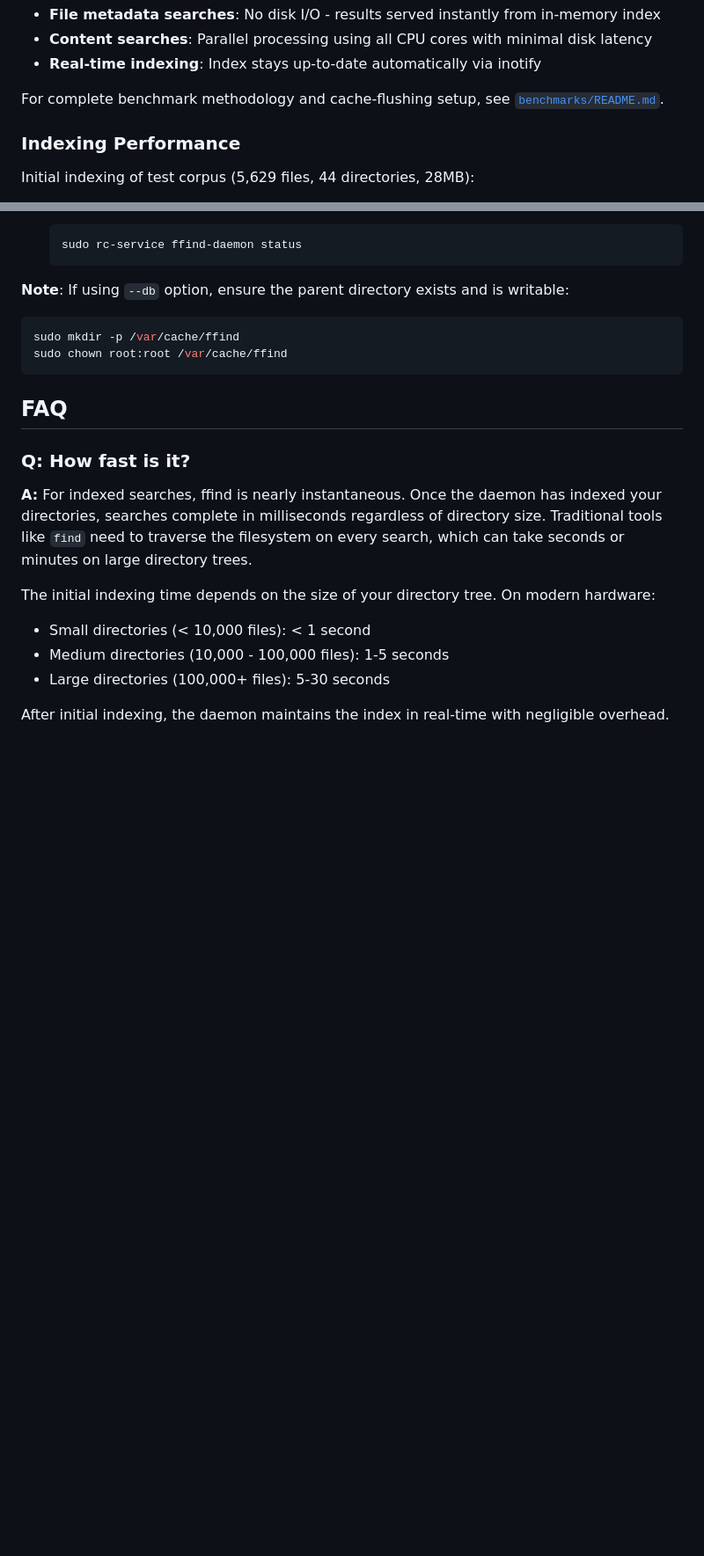
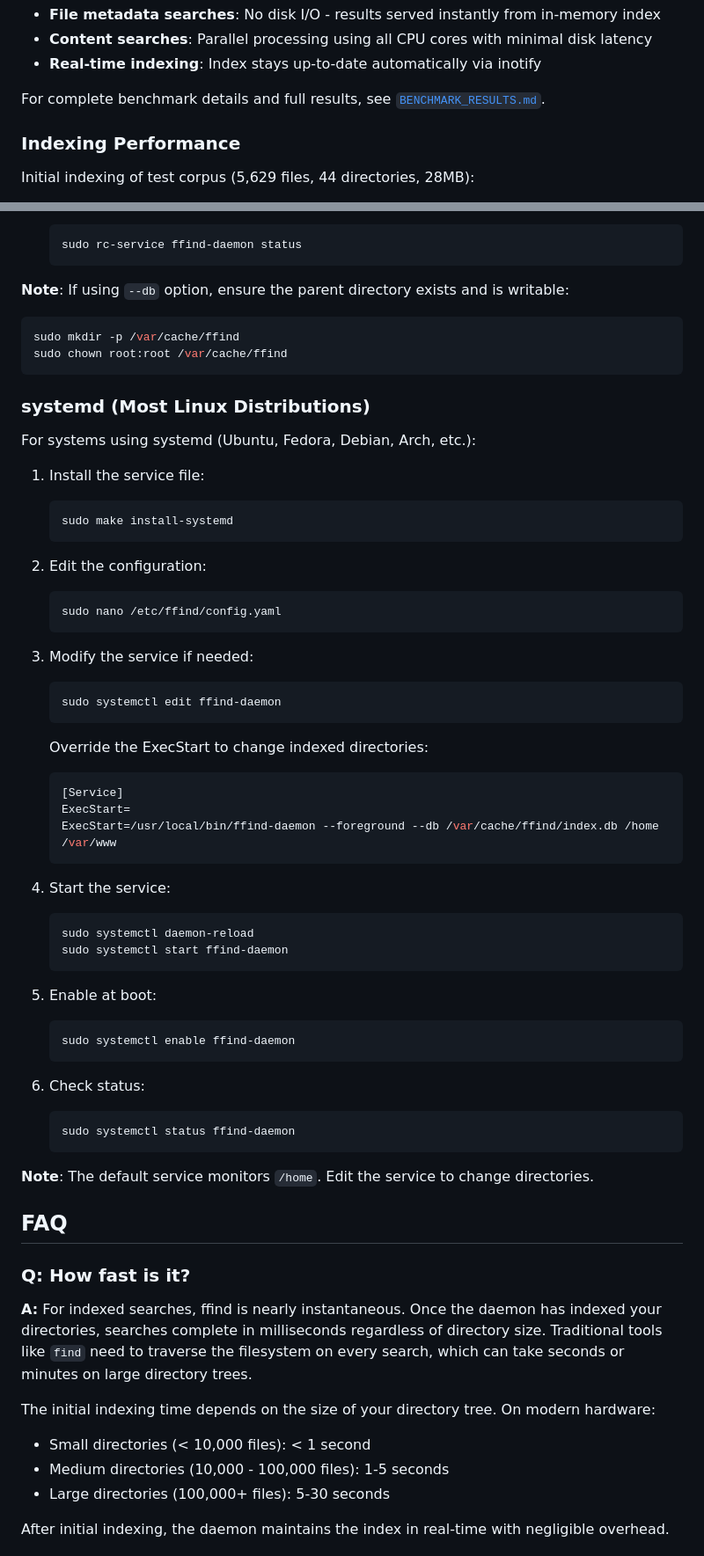
Before and after one commit to EdgeOfAssembly/ffind, a Markdown page: README.md, 2 parts joined by grey strips. Shown at 88% size. GitHub-like rendering; blank space fills up the shorter version.

````diff
--- a/README.md
+++ b/README.md
@@ -119,7 +126,7 @@ Real-world benchmarks performed on Linux kernel headers (5,629 files, 44 directo
 - **Content searches**: Parallel processing using all CPU cores with minimal disk latency
 - **Real-time indexing**: Index stays up-to-date automatically via inotify
 
-For complete benchmark methodology and cache-flushing setup, see [`benchmarks/README.md`](benchmarks/README.md).
+For complete benchmark details and full results, see [`BENCHMARK_RESULTS.md`](BENCHMARK_RESULTS.md).
 
 ### Indexing Performance
 
@@ -591,6 +598,50 @@ sudo mkdir -p /var/cache/ffind
 sudo chown root:root /var/cache/ffind
 ```
 
+### systemd (Most Linux Distributions)
+
+For systems using systemd (Ubuntu, Fedora, Debian, Arch, etc.):
+
+1. Install the service file:
+   ```bash
+   sudo make install-systemd
+   ```
+
+2. Edit the configuration:
+   ```bash
+   sudo nano /etc/ffind/config.yaml
+   ```
+
+3. Modify the service if needed:
+   ```bash
+   sudo systemctl edit ffind-daemon
+   ```
+
+   Override the ExecStart to change indexed directories:
+   ```ini
+   [Service]
+   ExecStart=
+   ExecStart=/usr/local/bin/ffind-daemon --foreground --db /var/cache/ffind/index.db /home /var/www
+   ```
+
+4. Start the service:
+   ```bash
+   sudo systemctl daemon-reload
+   sudo systemctl start ffind-daemon
+   ```
+
+5. Enable at boot:
+   ```bash
+   sudo systemctl enable ffind-daemon
+   ```
+
+6. Check status:
+   ```bash
+   sudo systemctl status ffind-daemon
+   ```
+
+**Note**: The default service monitors `/home`. Edit the service to change directories.
+
 ## FAQ
 
 ### Q: How fast is it?
````
Also changed, not shown: other parts of README.md (+53 -46 lines), BENCHMARK_RESULTS.md (+158 -80 lines).
